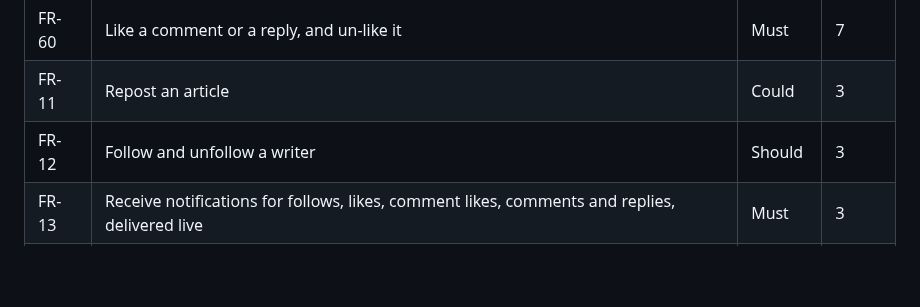
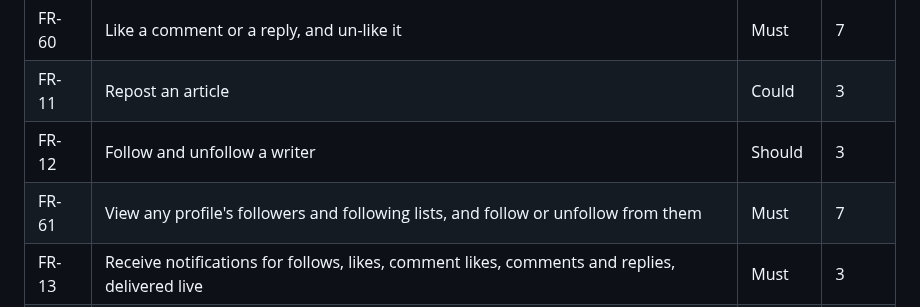
Before and after one commit to inkwell-dev/spec.inkwell.ai, a Markdown page: 10-requirements.md, the part around the change. Rendered like a GitHub page; blank space fills up the shorter version.

```diff
--- a/10-requirements.md
+++ b/10-requirements.md
@@ -93,6 +93,7 @@ report's sprint numbering (§5), not the calendar sprint.
 | FR-60 | Like a comment or a reply, and un-like it | Must | 7 |
 | FR-11 | Repost an article | Could | 3 |
 | FR-12 | Follow and unfollow a writer | Should | 3 |
+| FR-61 | View any profile's followers and following lists, and follow or unfollow from them | Must | 7 |
 | FR-13 | Receive notifications for follows, likes, comment likes, comments and replies, delivered live | Must | 3 |
 | FR-14 | List past notifications and mark them read | Must | 3 |
 | FR-15 | Upgrade to premium, and downgrade (simulated payment) | Must | 5 |
```
Also changed, not shown: 2-features.md (+16 -0 lines).
